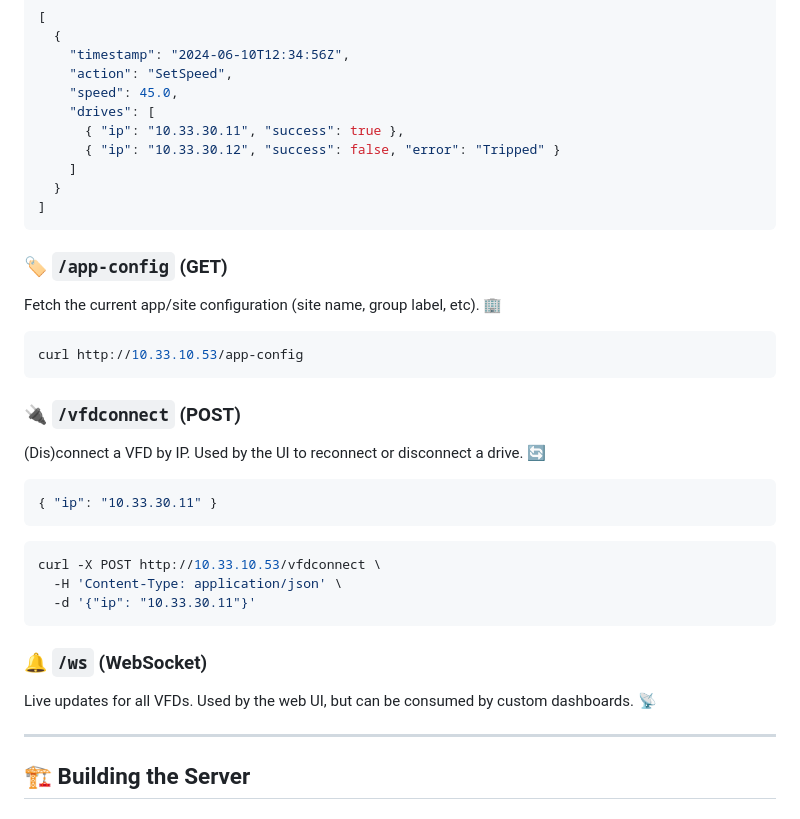
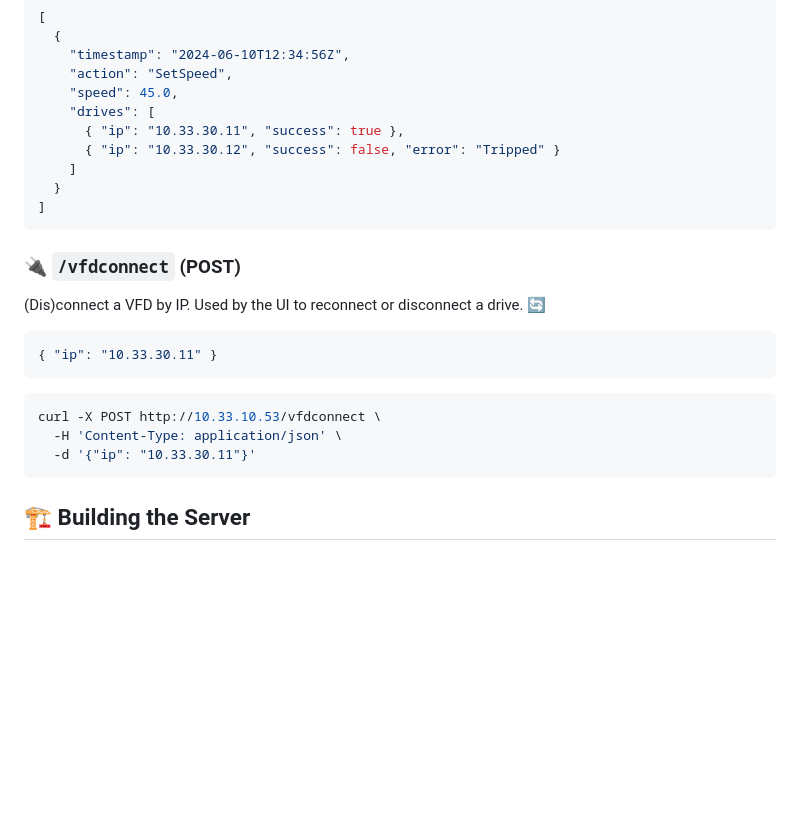
Before and after one commit to bitlewis/vfdserver, a Markdown page: README.md, the part around the change. GitHub-like rendering; blank space fills up the shorter version.

````diff
--- a/README.md
+++ b/README.md
@@ -209,14 +209,6 @@ curl http://10.33.10.53/control-events
 ]
 ```
 
-### 🏷️ `/app-config` (GET)
-
-Fetch the current app/site configuration (site name, group label, etc). 🏢
-
-```bash
-curl http://10.33.10.53/app-config
-```
-
 ### 🔌 `/vfdconnect` (POST)
 
 (Dis)connect a VFD by IP. Used by the UI to reconnect or disconnect a drive. 🔄
@@ -230,12 +222,6 @@ curl -X POST http://10.33.10.53/vfdconnect \
   -H 'Content-Type: application/json' \
   -d '{"ip": "10.33.30.11"}'
 ```
-
-### 🔔 `/ws` (WebSocket)
-
-Live updates for all VFDs. Used by the web UI, but can be consumed by custom dashboards. 📡
-
----
 
 ## 🏗️ Building the Server
 
````
